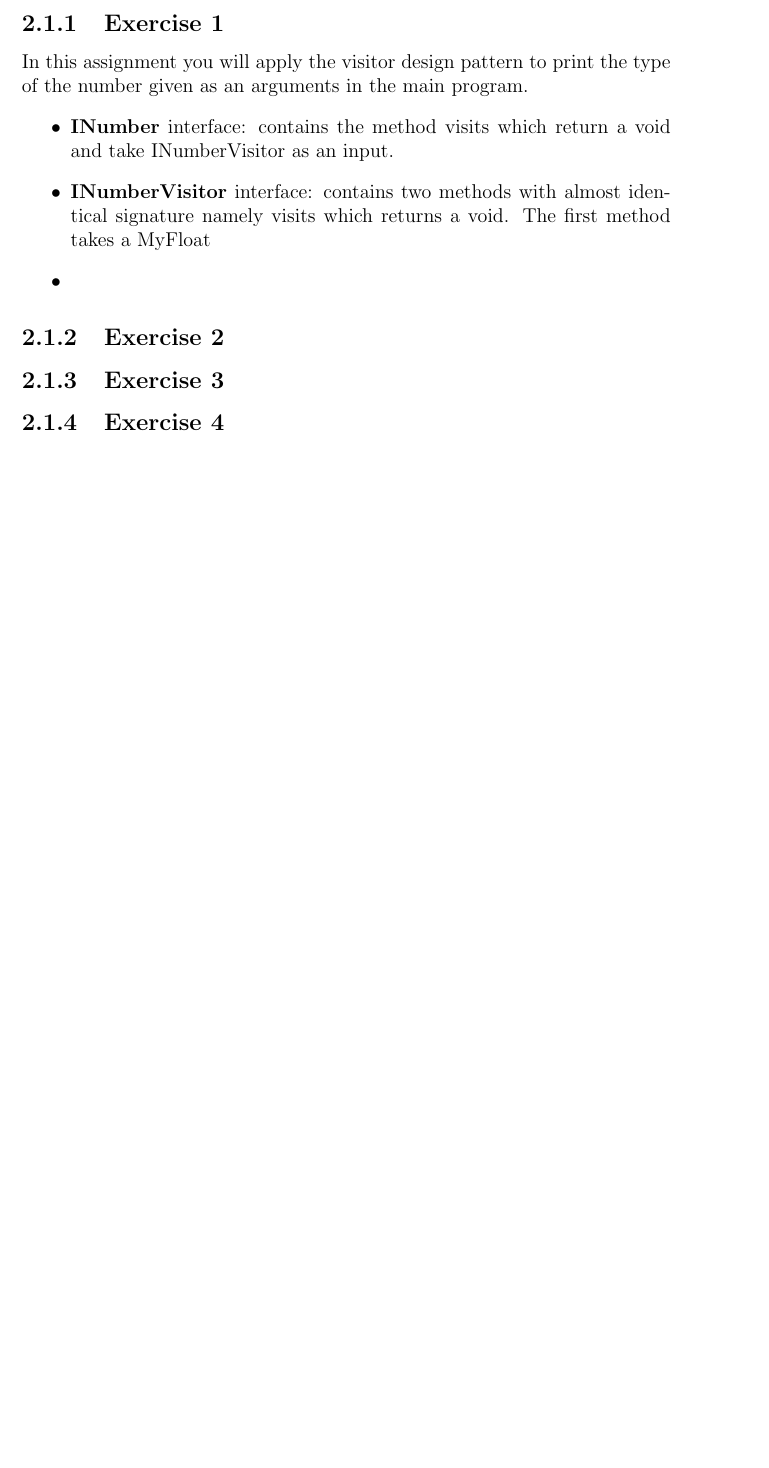
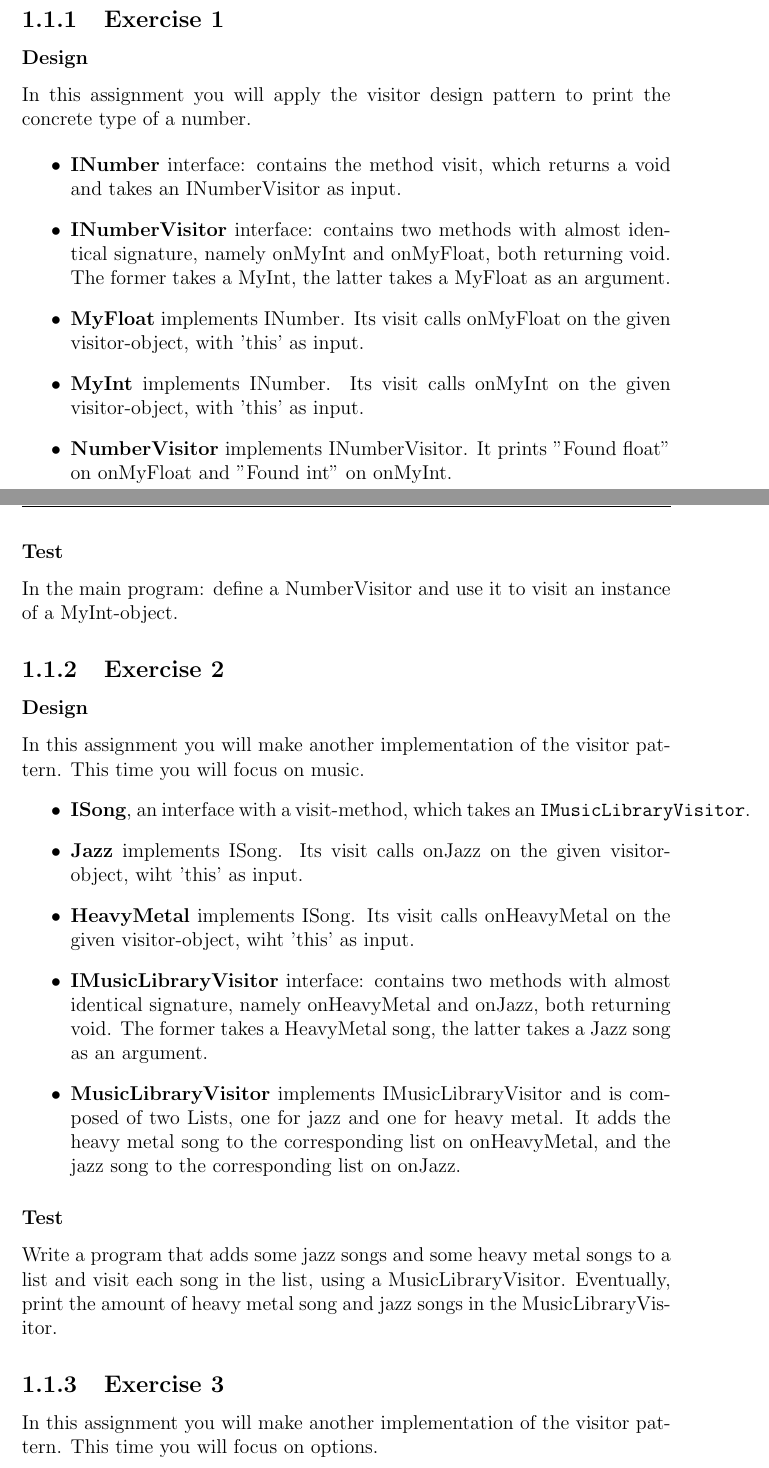
Before and after one commit to hogeschool/INFDEV-Homework, a LaTeX book (Homework/DEV4 - Standalone.tex, which reads Homework/dev4.tex): part of the page before the commit and two parts of pages 1 and 2 of 4 after it, the two joined at a grey line, cut so that both start at the same text, the shorter picture padded with empty space. Compiled offline with pdfLaTeX.

Commit message:
added homeworks dev4 lesson 1

```diff
--- a/Homework/dev4.tex
+++ b/Homework/dev4.tex
@@ -8,10 +11,34 @@ the visitor design pattern is a way of separating an algorithm from an object st
 
 
-\subsection{Exercise 1} In this assignment you will apply the visitor design pattern to print the type of the number given as an arguments in the main program.
+\subsection{Exercise 1}
+\subsubsection{Design}
+In this assignment you will apply the visitor design pattern to print the concrete type of a number.
+
 \begin{itemize}
-\item \textbf{INumber} interface: contains the method visits which return a void and take INumberVisitor as an input.
-\item \textbf{INumberVisitor} interface: contains two methods with almost identical signature namely visits which returns a void. The first method takes a MyFloat
-\item
+\item \textbf{INumber} interface: contains the method visit, which returns a void and takes an INumberVisitor as input.
+\item \textbf{INumberVisitor} interface: contains two methods with almost identical signature, namely onMyInt and onMyFloat, both returning void. The former takes a MyInt, the latter takes a MyFloat as an argument.
+\item \textbf{MyFloat} implements INumber. Its visit calls onMyFloat on the given visitor-object, with 'this' as input.
+\item \textbf{MyInt} implements INumber. Its visit calls onMyInt on the given visitor-object, with 'this' as input.
+\item \textbf{NumberVisitor} implements INumberVisitor. It prints "Found float" on onMyFloat and "Found int" on onMyInt.
 \end{itemize}
+\subsubsection{Test}
+In the main program: define a NumberVisitor and use it to visit an instance of a MyInt-object.
+
 \subsection{Exercise 2}
+\subsubsection{Design}
+In this assignment you will make another implementation of the visitor pattern.
+This time you will focus on music.
+\begin{itemize}
+\item \textbf{ISong}, an interface with a visit-method, which takes an \texttt{IMusicLibraryVisitor}.
+\item \textbf{Jazz} implements ISong. Its visit calls onJazz on the given visitor-object, wiht 'this' as input.
+\item \textbf{HeavyMetal} implements ISong. Its visit calls onHeavyMetal on the given visitor-object, wiht 'this' as input.
+\item \textbf{IMusicLibraryVisitor} interface: contains two methods with almost identical signature, namely onHeavyMetal and onJazz, both returning void. The former takes a HeavyMetal song, the latter takes a Jazz song as an argument.
+\item \textbf{MusicLibraryVisitor} implements IMusicLibraryVisitor and is composed of two Lists, one for jazz and one for heavy metal. It adds the heavy metal song to the corresponding list on onHeavyMetal, and the jazz song to the corresponding list on onJazz.
+\end{itemize}
+\subsubsection{Test}
+Write a program that adds some jazz songs and some heavy metal songs to a list and visit each song in the list, using a MusicLibraryVisitor.
+Eventually, print the amount of heavy metal song and jazz songs in the MusicLibraryVisitor.
+
 \subsection{Exercise 3}
+In this assignment you will make another implementation of the visitor pattern.
+This time you will focus on options.
```
Also changed, not shown: Homework/dev3.tex (+2 -0 lines), Homework/DEV4 - Standalone.pdf (added), Homework/DEV4 - Standalone.tex (line endings or trailing spaces), Homework/Dev123.pdf (added), Homework/Main.pdf (deleted), Homework/dev4.tex (42 more changed lines).
